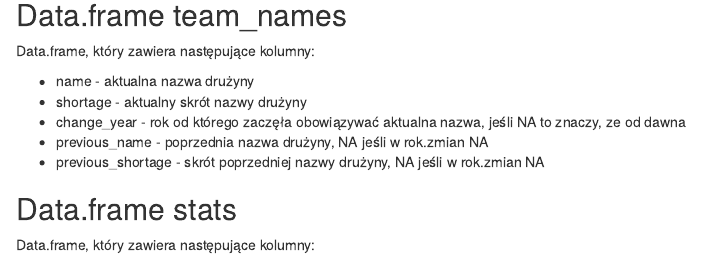
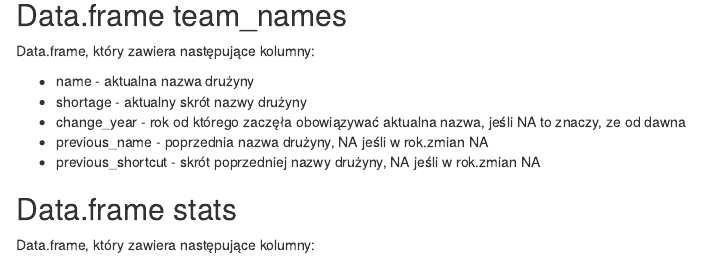
Before and after one commit to SimplifyAll/wyniki-sportowe, an R Markdown document (Opis skryptów w R.Rmd): the page in a window 1100 px wide, from 110 px down. Rendered offline with R 4.5, knitr and Pandoc, with nearby package versions.

Commit message:
Update Opis skryptów w R.Rmd

```diff
--- a/Opis skryptów w R.Rmd
+++ b/Opis skryptów w R.Rmd
@@ -10,7 +10,7 @@ Data.frame, który zawiera następujące kolumny:
 * shortage - aktualny skrót nazwy drużyny
 * change_year - rok od którego zaczęła obowiązywać aktualna nazwa, jeśli NA to znaczy, ze od dawna
 * previous_name - poprzednia nazwa drużyny, NA jeśli w rok.zmian NA
-* previous_shortage - skrót poprzedniej nazwy drużyny, NA jeśli w rok.zmian NA
+* previous_shortcut - skrót poprzedniej nazwy drużyny, NA jeśli w rok.zmian NA
 
 ## Data.frame stats
 
```
